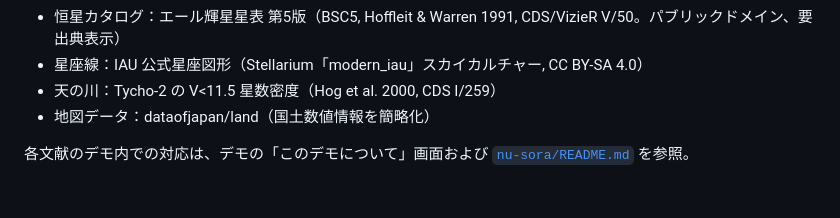
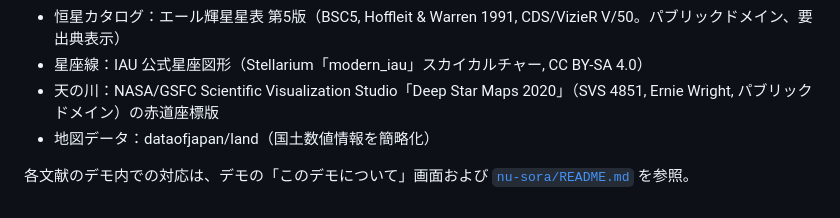
Before and after one commit to nu-sx/nu-sx.github.io, a Markdown page: README.md, the part around the change. GitHub-like rendering.

Commit message:
サイト README の天の川の出典を NASA Deep Star Maps 2020 に直した
Co-Authored-By: Claude Opus 5 (1M context) <noreply@anthropic.com>

```diff
--- a/README.md
+++ b/README.md
@@ -100,7 +100,7 @@ git add -A && git commit -m "Update NU-SORA demo" && git push
 - **Cometarium（コメタリウム）** — 彗星ビューア、NU-SX (Shinsuke Abe) 2026（[App Store](https://apps.apple.com/jp/app/id6801072934)）
 - 恒星カタログ：エール輝星星表 第5版（BSC5, Hoffleit & Warren 1991, CDS/VizieR V/50。パブリックドメイン、要出典表示）
 - 星座線：IAU 公式星座図形（Stellarium「modern_iau」スカイカルチャー, CC BY-SA 4.0）
-- 天の川：Tycho-2 の V<11.5 星数密度（Hog et al. 2000, CDS I/259）
+- 天の川：NASA/GSFC Scientific Visualization Studio「Deep Star Maps 2020」（SVS 4851, Ernie Wright, パブリックドメイン）の赤道座標版
 - 地図データ：dataofjapan/land（国土数値情報を簡略化）
 
 各文献のデモ内での対応は、デモの「このデモについて」画面および [`nu-sora/README.md`](nu-sora/README.md) を参照。
```
